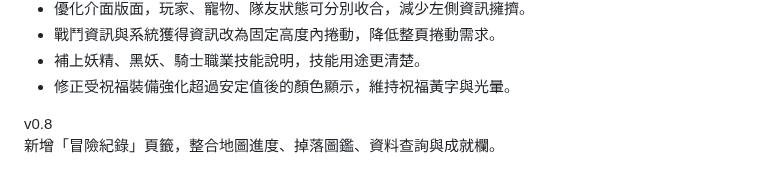
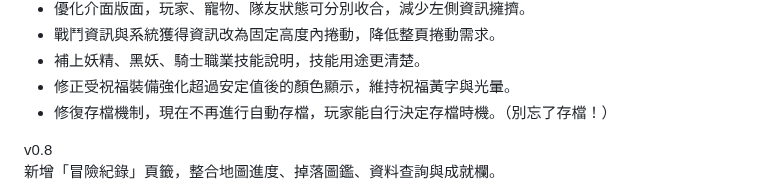
Before and after one commit to DickleDD/idle_v0.1_dickle, a Markdown page: README.md, the part around the change. Drawn GitHub-style.

```diff
--- a/README.md
+++ b/README.md
@@ -11,6 +11,7 @@ v0.9
 * 戰鬥資訊與系統獲得資訊改為固定高度內捲動，降低整頁捲動需求。
 * 補上妖精、黑妖、騎士職業技能說明，技能用途更清楚。
 * 修正受祝福裝備強化超過安定值後的顏色顯示，維持祝福黃字與光暈。
+* 修復存檔機制，現在不再進行自動存檔，玩家能自行決定存檔時機。（別忘了存檔！）
 
 v0.8
 新增「冒險紀錄」頁籤，整合地圖進度、掉落圖鑑、資料查詢與成就欄。
```
